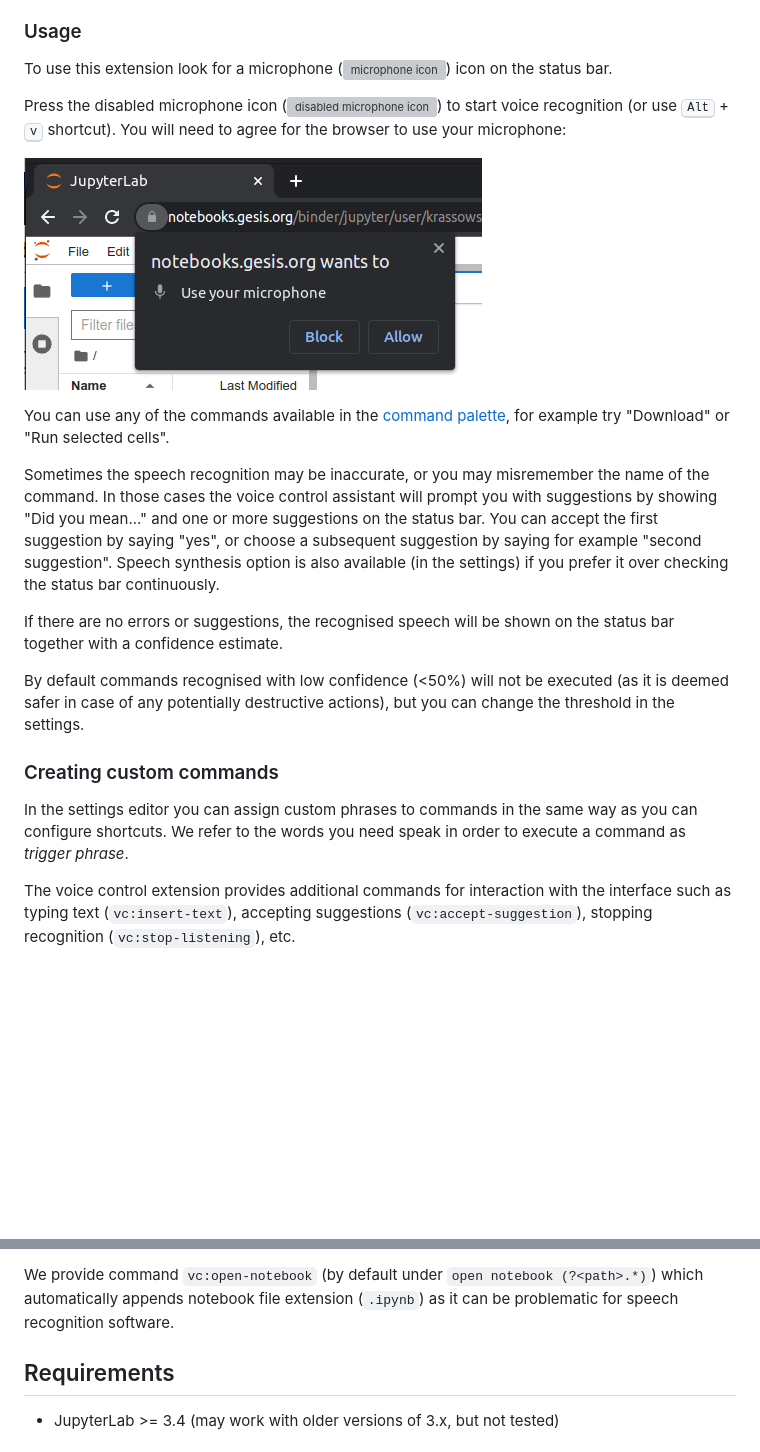
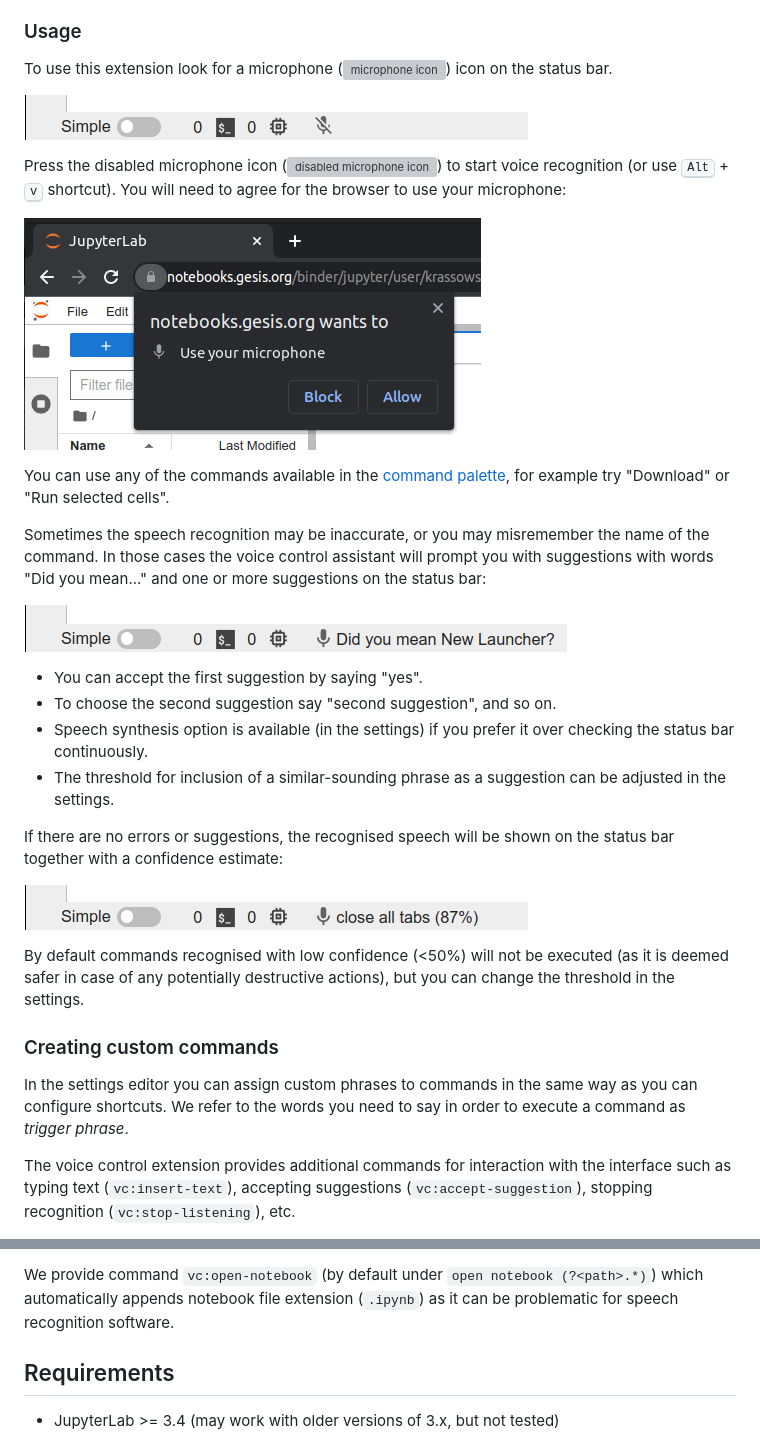
Before and after one commit to krassowski/jupyterlab-voice-control, a Markdown page: README.md, 2 parts joined by grey strips. GitHub-like rendering; pictures changed too: docs/images/chrome-microphone.png, docs/images/did-you-mean.png (added), docs/images/recognised.png (added); blank space fills up the shorter version; grey boxes are pictures that could not be loaded.

Commit message:
Improve description

```diff
--- a/README.md
+++ b/README.md
@@ -21,26 +21,35 @@ useful/promising and would like to leave any feedback which would be greatly app
 
 To use this extension look for a microphone (![microphone icon][enabled]) icon on the status bar.
 
+![Initial icon location in the status bar][recognition-disabled]
+
 Press the disabled microphone icon (![disabled microphone icon][disabled]) to start voice recognition (or use <kbd>Alt</kbd> + <kbd>v</kbd> shortcut). You will need to agree for the browser to use your microphone:
 
-![microphone access dialog in Chrome][chrome-microphone]
+![Microphone access dialog in Chrome][chrome-microphone]
 
 You can use any of the commands available in the [command palette](https://jupyterlab.readthedocs.io/en/latest/user/commands.html), for example try "Download" or "Run selected cells".
 
 Sometimes the speech recognition may be inaccurate, or you may misremember the name of the command.
-In those cases the voice control assistant will prompt you with suggestions by showing
-"Did you mean..." and one or more suggestions on the status bar. You can accept the first suggestion by saying "yes",
-or choose a subsequent suggestion by saying for example "second suggestion".
-Speech synthesis option is also available (in the settings) if you prefer it over checking the status bar continuously.
+In those cases the voice control assistant will prompt you with suggestions with words
+"Did you mean..." and one or more suggestions on the status bar:
 
-If there are no errors or suggestions, the recognised speech will be shown on the status bar together with a confidence estimate.
+![Suggestion saying "Did you mean New Launcher?"][did-you-mean]
+
+- You can accept the first suggestion by saying "yes".
+- To choose the second suggestion say "second suggestion", and so on.
+- Speech synthesis option is available (in the settings) if you prefer it over checking the status bar continuously.
+- The threshold for inclusion of a similar-sounding phrase as a suggestion can be adjusted in the settings.
+
+If there are no errors or suggestions, the recognised speech will be shown on the status bar together with a confidence estimate:
+
+![Recognised phrase "close all tabs" with 87% confidence][recognised]
 
 By default commands recognised with low confidence (<50%) will not be executed (as it is deemed safer in case of any potentially destructive actions), but you can change the threshold in the settings.
 
 ### Creating custom commands
 
 In the settings editor you can assign custom phrases to commands in the same way as you can configure shortcuts.
-We refer to the words you need speak in order to execute a command as _trigger phrase_.
+We refer to the words you need to say in order to execute a command as _trigger phrase_.
 
 The voice control extension provides additional commands for interaction with the interface such as typing text (`vc:insert-text`), accepting suggestions (`vc:accept-suggestion`), stopping recognition (`vc:stop-listening`), etc.
 
@@ -61,6 +70,9 @@ appends notebook file extension (`.ipynb`) as it can be problematic for speech r
 [enabled]: https://raw.githubusercontent.com/krassowski/jupyterlab-voice-control/main/style/icons/microphone.svg?sanitize=true
 [disabled]: https://raw.githubusercontent.com/krassowski/jupyterlab-voice-control/main/style/icons/microphone-off.svg?sanitize=true
 [chrome-microphone]: https://raw.githubusercontent.com/krassowski/jupyterlab-voice-control/main/docs/images/chrome-microphone.png
+[recognition-disabled]: https://raw.githubusercontent.com/krassowski/jupyterlab-voice-control/main/docs/images/recognition-disabled.png
+[recognised]: https://raw.githubusercontent.com/krassowski/jupyterlab-voice-control/main/docs/images/recognised.png
+[did-you-mean]: https://raw.githubusercontent.com/krassowski/jupyterlab-voice-control/main/docs/images/did-you-mean.png
 
 ## Requirements
 
```
